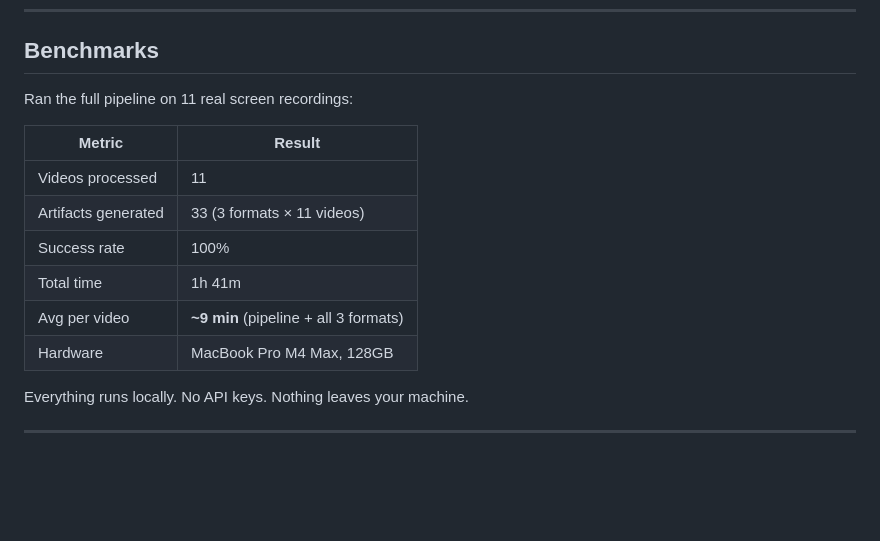
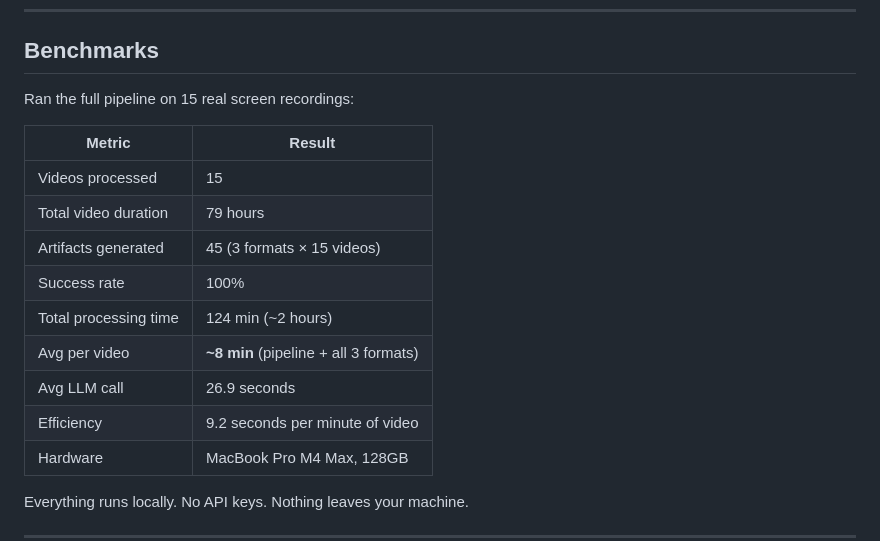
Before and after one commit to eduardosanzb/escribano, a Markdown page: README.md, the part around the change. Drawn GitHub-style; blank space fills up the shorter version.

Commit message:
docs: update benchmarks with 15-video results, fix ADR-008 formatting

```diff
--- a/README.md
+++ b/README.md
@@ -95,15 +95,18 @@ Good for retrospectives or blog drafts.
 
 ## Benchmarks
 
-Ran the full pipeline on 11 real screen recordings:
+Ran the full pipeline on 15 real screen recordings:
 
 | Metric | Result |
 |--------|--------|
-| Videos processed | 11 |
-| Artifacts generated | 33 (3 formats × 11 videos) |
+| Videos processed | 15 |
+| Total video duration | 79 hours |
+| Artifacts generated | 45 (3 formats × 15 videos) |
 | Success rate | 100% |
-| Total time | 1h 41m |
-| Avg per video | **~9 min** (pipeline + all 3 formats) |
+| Total processing time | 124 min (~2 hours) |
+| Avg per video | **~8 min** (pipeline + all 3 formats) |
+| Avg LLM call | 26.9 seconds |
+| Efficiency | 9.2 seconds per minute of video |
 | Hardware | MacBook Pro M4 Max, 128GB |
 
 Everything runs locally. No API keys. Nothing leaves your machine.
```
Also changed, not shown: docs/adr/008-mlx-lm-backend.md (+36 -47 lines).
